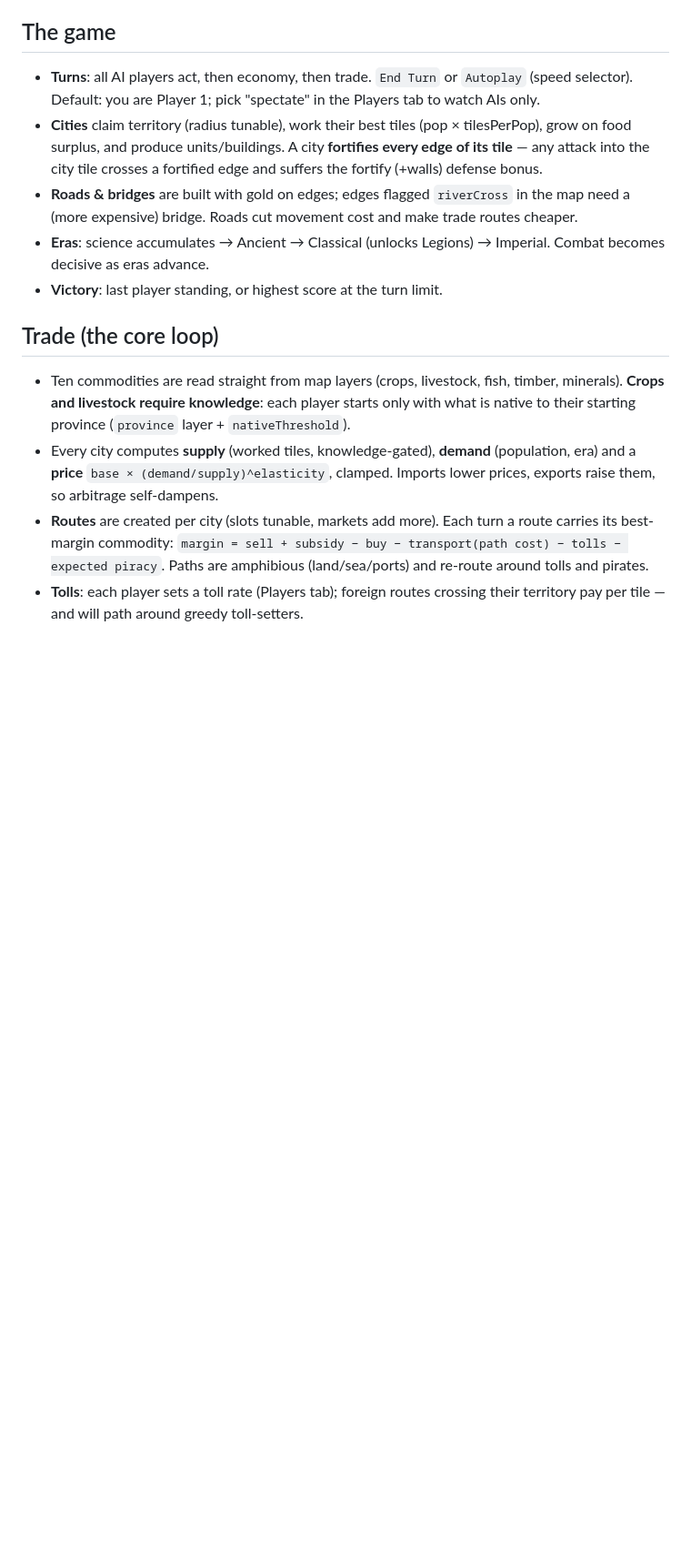
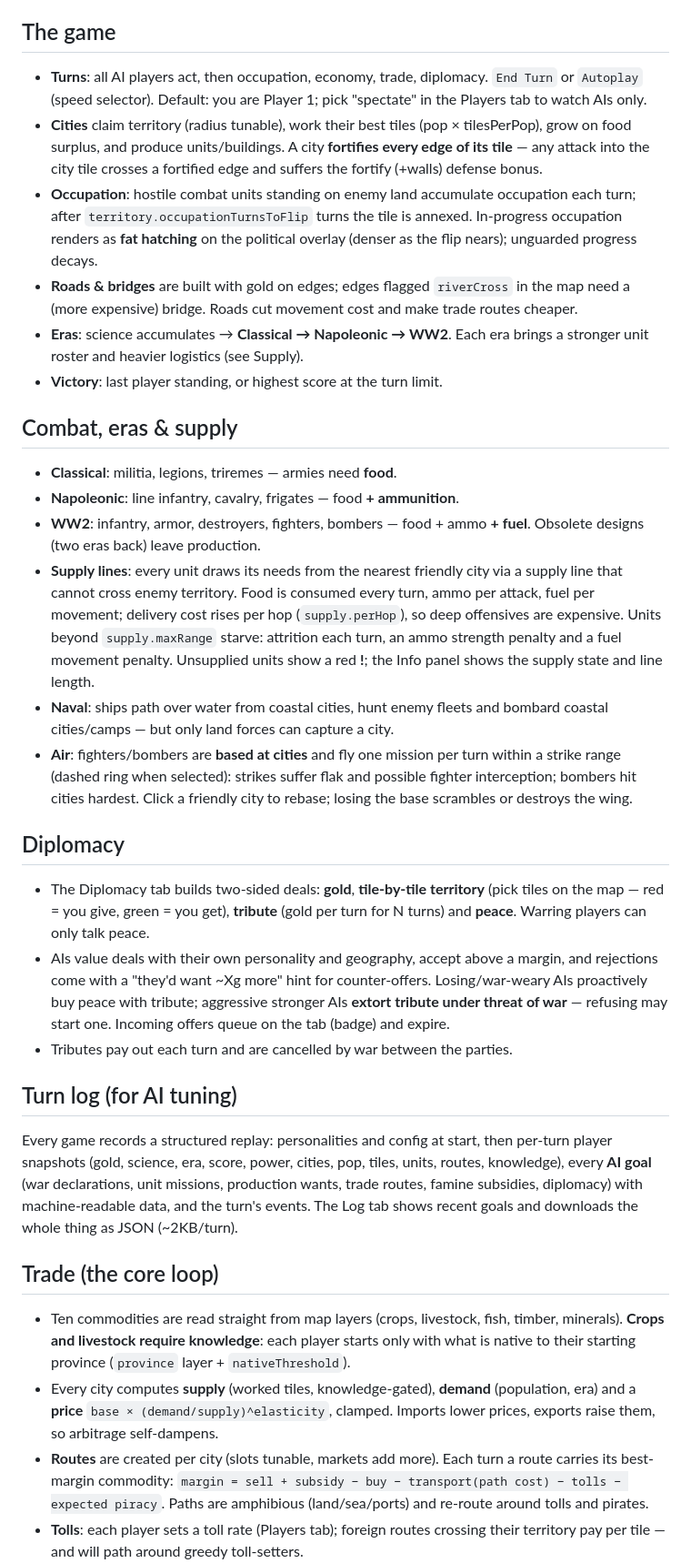
Before and after one commit to danielslloyd/plangen, a Markdown page: game/README.md, the part around one of its changes. Shown at 91% size. Rendered like a GitHub page; blank space fills up the shorter version.

Commit message:
Docs: game README + changelog for eras/supply/diplomacy/occupation/log
Co-Authored-By: Claude Fable 5 <noreply@anthropic.com>

```diff
--- a/game/README.md
+++ b/game/README.md
@@ -13,19 +13,65 @@ use **Load map** to open any other exported game map (PlanGen → Save/Load pane
 
 ## The game
 
-- **Turns**: all AI players act, then economy, then trade. `End Turn` or
-  `Autoplay` (speed selector). Default: you are Player 1; pick "spectate" in
-  the Players tab to watch AIs only.
+- **Turns**: all AI players act, then occupation, economy, trade, diplomacy.
+  `End Turn` or `Autoplay` (speed selector). Default: you are Player 1; pick
+  "spectate" in the Players tab to watch AIs only.
 - **Cities** claim territory (radius tunable), work their best tiles
   (pop × tilesPerPop), grow on food surplus, and produce units/buildings.
   A city **fortifies every edge of its tile** — any attack into the city tile
   crosses a fortified edge and suffers the fortify (+walls) defense bonus.
+- **Occupation**: hostile combat units standing on enemy land accumulate
+  occupation each turn; after `territory.occupationTurnsToFlip` turns the tile
+  is annexed. In-progress occupation renders as **fat hatching** on the
+  political overlay (denser as the flip nears); unguarded progress decays.
 - **Roads & bridges** are built with gold on edges; edges flagged `riverCross`
   in the map need a (more expensive) bridge. Roads cut movement cost and make
   trade routes cheaper.
-- **Eras**: science accumulates → Ancient → Classical (unlocks Legions) →
-  Imperial. Combat becomes decisive as eras advance.
+- **Eras**: science accumulates → **Classical → Napoleonic → WW2**. Each era
+  brings a stronger unit roster and heavier logistics (see Supply).
 - **Victory**: last player standing, or highest score at the turn limit.
+
+## Combat, eras & supply
+
+- **Classical**: militia, legions, triremes — armies need **food**.
+- **Napoleonic**: line infantry, cavalry, frigates — food **+ ammunition**.
+- **WW2**: infantry, armor, destroyers, fighters, bombers — food + ammo
+  **+ fuel**. Obsolete designs (two eras back) leave production.
+- **Supply lines**: every unit draws its needs from the nearest friendly city
+  via a supply line that cannot cross enemy territory. Food is consumed every
+  turn, ammo per attack, fuel per movement; delivery cost rises per hop
+  (`supply.perHop`), so deep offensives are expensive. Units beyond
+  `supply.maxRange` starve: attrition each turn, an ammo strength penalty and
+  a fuel movement penalty. Unsupplied units show a red **!**; the Info panel
+  shows the supply state and line length.
+- **Naval**: ships path over water from coastal cities, hunt enemy fleets and
+  bombard coastal cities/camps — but only land forces can capture a city.
+- **Air**: fighters/bombers are **based at cities** and fly one mission per
+  turn within a strike range (dashed ring when selected): strikes suffer flak
+  and possible fighter interception; bombers hit cities hardest. Click a
+  friendly city to rebase; losing the base scrambles or destroys the wing.
+
+## Diplomacy
+
+- The Diplomacy tab builds two-sided deals: **gold**, **tile-by-tile
+  territory** (pick tiles on the map — red = you give, green = you get),
+  **tribute** (gold per turn for N turns) and **peace**. Warring players can
+  only talk peace.
+- AIs value deals with their own personality and geography, accept above a
+  margin, and rejections come with a "they'd want ~Xg more" hint for
+  counter-offers. Losing/war-weary AIs proactively buy peace with tribute;
+  aggressive stronger AIs **extort tribute under threat of war** — refusing
+  may start one. Incoming offers queue on the tab (badge) and expire.
+- Tributes pay out each turn and are cancelled by war between the parties.
+
+## Turn log (for AI tuning)
+
+Every game records a structured replay: personalities and config at start,
+then per-turn player snapshots (gold, science, era, score, power, cities,
+pop, tiles, units, routes, knowledge), every **AI goal** (war declarations,
+unit missions, production wants, trade routes, famine subsidies, diplomacy)
+with machine-readable data, and the turn's events. The Log tab shows recent
+goals and downloads the whole thing as JSON (~2KB/turn).
 
 ## Trade (the core loop)
 
```
Also changed, not shown: other parts of game/README.md (+9 -6 lines), docs/changelog.md (+16 -0 lines).
